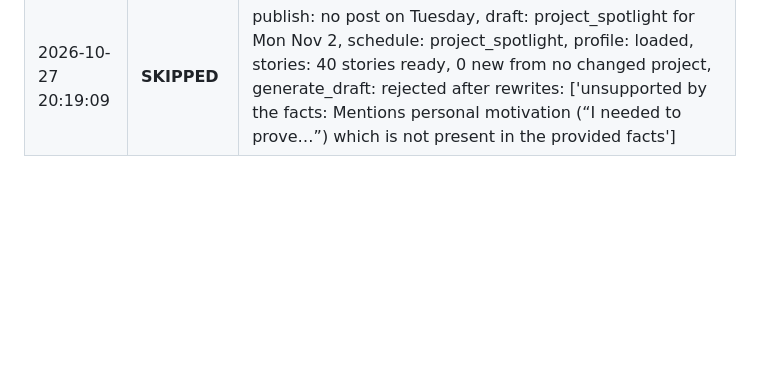
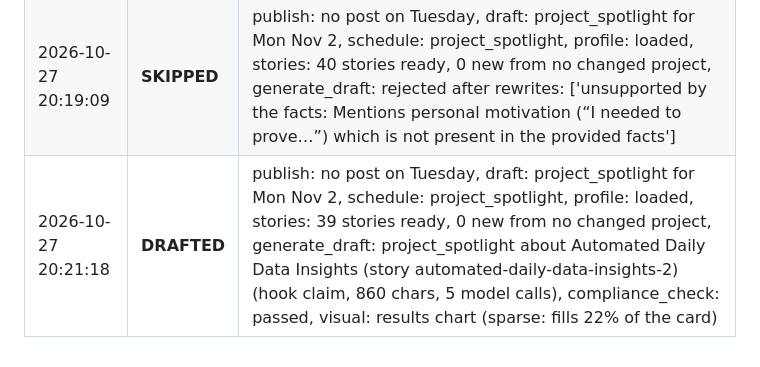
Before and after one commit to Deshraj-Jogiya/curiosync, a Markdown page: run_log.md, the part around the change. Drawn GitHub-style; blank space fills up the shorter version.

Commit message:
chore: update daily execution log [skip ci]

```diff
--- a/run_log.md
+++ b/run_log.md
@@ -156,3 +156,4 @@ Automated execution history of the CurioSync daily publisher.
 | 2026-10-27 20:14:04 | **SKIPPED** | publish: no post on Tuesday, draft: project_spotlight for Mon Nov 2, schedule: project_spotlight, profile: loaded, stories: 40 stories ready, 0 new from no changed project, generate_draft: rejected after rewrites: ['140 words, must be at least 150'] |
 | 2026-10-27 20:17:33 | **SKIPPED** | publish: no post on Tuesday, draft: project_spotlight for Mon Nov 2, schedule: project_spotlight, profile: loaded, stories: 40 stories ready, 0 new from no changed project, generate_draft: rejected after rewrites: ['unsupported by the facts: Claims "perfect reliability" which is not supported by the facts (facts only show 124/124 successes, not absolute perfection).'] |
 | 2026-10-27 20:19:09 | **SKIPPED** | publish: no post on Tuesday, draft: project_spotlight for Mon Nov 2, schedule: project_spotlight, profile: loaded, stories: 40 stories ready, 0 new from no changed project, generate_draft: rejected after rewrites: ['unsupported by the facts: Mentions personal motivation (“I needed to prove…”) which is not present in the provided facts'] |
+| 2026-10-27 20:21:18 | **DRAFTED** | publish: no post on Tuesday, draft: project_spotlight for Mon Nov 2, schedule: project_spotlight, profile: loaded, stories: 39 stories ready, 0 new from no changed project, generate_draft: project_spotlight about Automated Daily Data Insights (story automated-daily-data-insights-2) (hook claim, 860 chars, 5 model calls), compliance_check: passed, visual: results chart (sparse: fills 22% of the card) |
```
